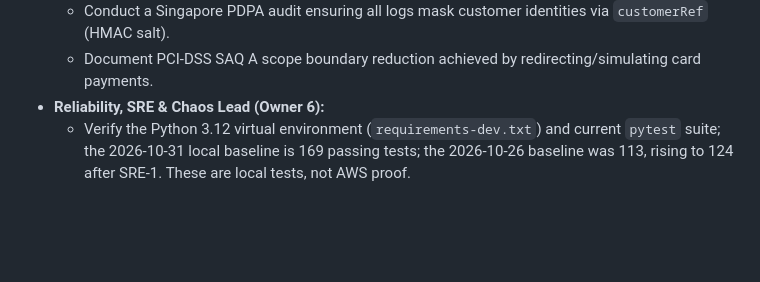
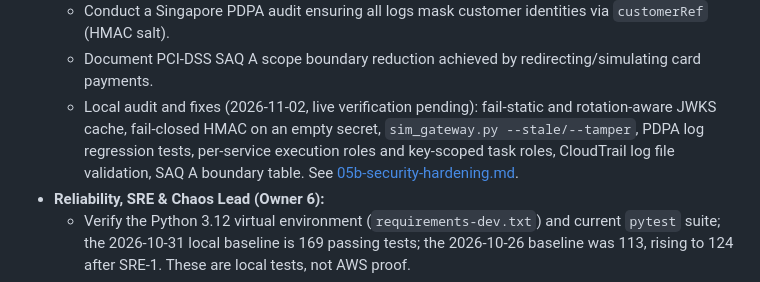
Before and after one commit to tanzhongyan/ChopeE, a Markdown page: docs/plans/05-management.md, the part around the change. Rendered like a GitHub page; blank space fills up the shorter version.

```diff
--- a/docs/plans/05-management.md
+++ b/docs/plans/05-management.md
@@ -44,6 +44,7 @@ The baseline prototype is functional, but each owner should close the following
   - Verify HMAC-SHA256 signature verification in `sim_gateway.py` enforces a strict 300-second timestamp drift limit.
   - Conduct a Singapore PDPA audit ensuring all logs mask customer identities via `customerRef` (HMAC salt).
   - Document PCI-DSS SAQ A scope boundary reduction achieved by redirecting/simulating card payments.
+  - Local audit and fixes (2026-11-02, live verification pending): fail-static and rotation-aware JWKS cache, fail-closed HMAC on an empty secret, `sim_gateway.py --stale/--tamper`, PDPA log regression tests, per-service execution roles and key-scoped task roles, CloudTrail log file validation, SAQ A boundary table. See [05b-security-hardening.md](05b-security-hardening.md).
 - **Reliability, SRE & Chaos Lead (Owner 6):**
   - Verify the Python 3.12 virtual environment (`requirements-dev.txt`) and current `pytest` suite; the 2026-10-31 local baseline is 169 passing tests; the 2026-10-26 baseline was 113, rising to 124 after SRE-1. These are local tests, not AWS proof.
   - Maintain the 8-widget CloudWatch dashboard (including order outcomes and notification/DLQ) and 13 alarm resource definitions (19 alarm instances with the five configured Lambda functions).
```
Also changed, not shown: docs/plans/05b-security-hardening.md (added, +95 -0 lines), docs/plans/06-demo-build.md (+3 -3 lines).
